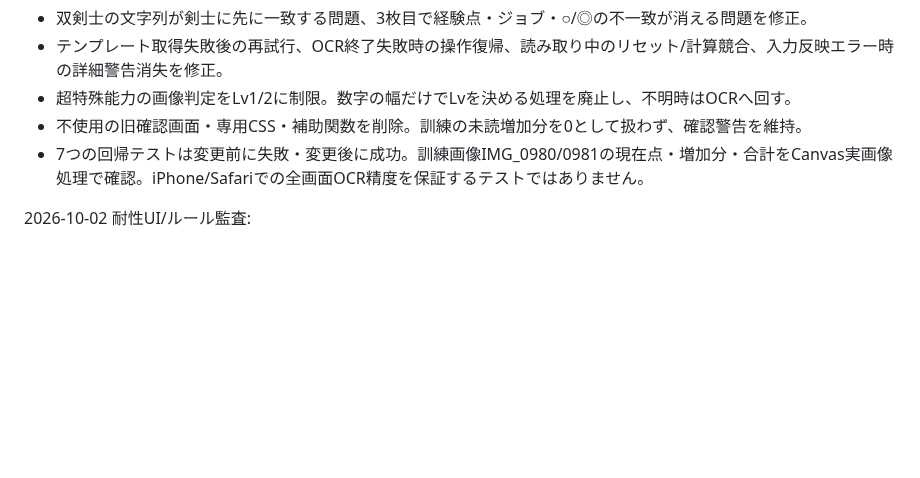
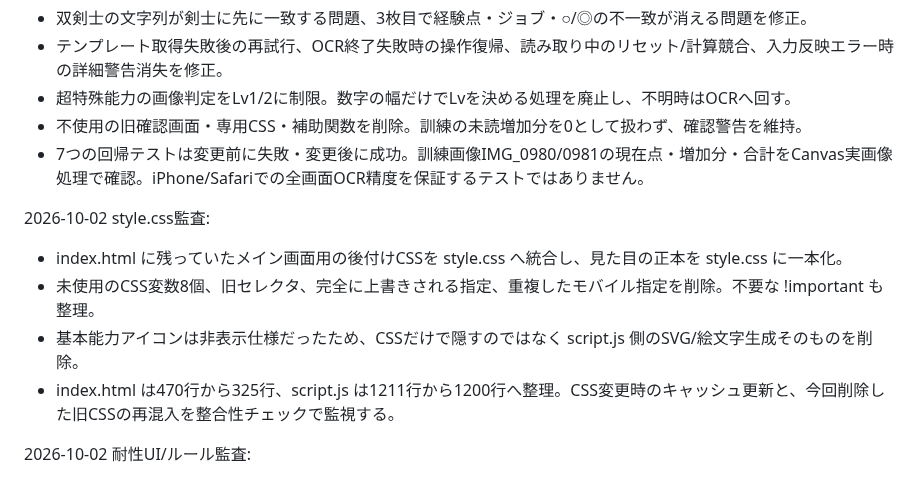
Before and after one commit to pawaado/pawaado-satei, a Markdown page: README.md, the part around the change. Rendered like a GitHub page; blank space fills up the shorter version.

Commit message:
Document style audit and CSS consolidation

```diff
--- a/README.md
+++ b/README.md
@@ -69,6 +69,12 @@ GitHub Pages で公開している査定ツールの保守メモです。
 - 不使用の旧確認画面・専用CSS・補助関数を削除。訓練の未読増加分を0として扱わず、確認警告を維持。
 - 7つの回帰テストは変更前に失敗・変更後に成功。訓練画像IMG_0980/0981の現在点・増加分・合計をCanvas実画像処理で確認。iPhone/Safariでの全画面OCR精度を保証するテストではありません。
 
+2026-10-02 style.css監査:
+- index.html に残っていたメイン画面用の後付けCSSを style.css へ統合し、見た目の正本を style.css に一本化。
+- 未使用のCSS変数8個、旧セレクタ、完全に上書きされる指定、重複したモバイル指定を削除。不要な !important も整理。
+- 基本能力アイコンは非表示仕様だったため、CSSだけで隠すのではなく script.js 側のSVG/絵文字生成そのものを削除。
+- index.html は470行から325行、script.js は1211行から1200行へ整理。CSS変更時のキャッシュ更新と、今回削除した旧CSSの再混入を整合性チェックで監視する。
+
 2026-10-02 耐性UI/ルール監査:
 - 通常特殊能力の耐性効果、耐性1%あたり査定、ジョブ固有初期耐性を `data.js.resistanceRules` に集約。耐性Workerとランキングの「※耐性影響」は同じ正本を参照する。
 - `resistance_patch.js` の未使用効果倍率定義、グローバル `Map` 差し替え、使い方注記の上書き、未使用の耐性セレクト処理を削除。結果キャッシュは `script.js` の正式なキーに耐性入力を含める。
```
